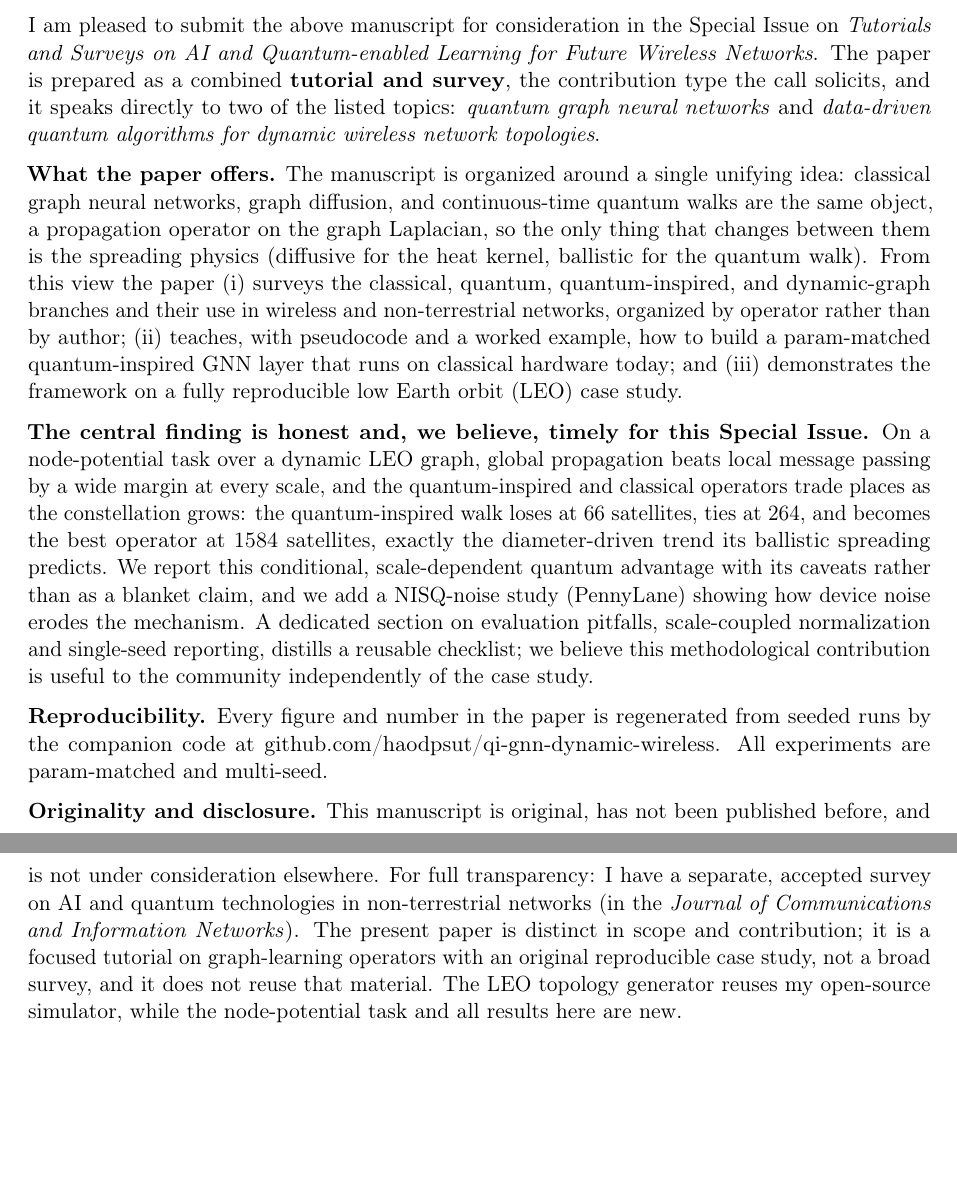
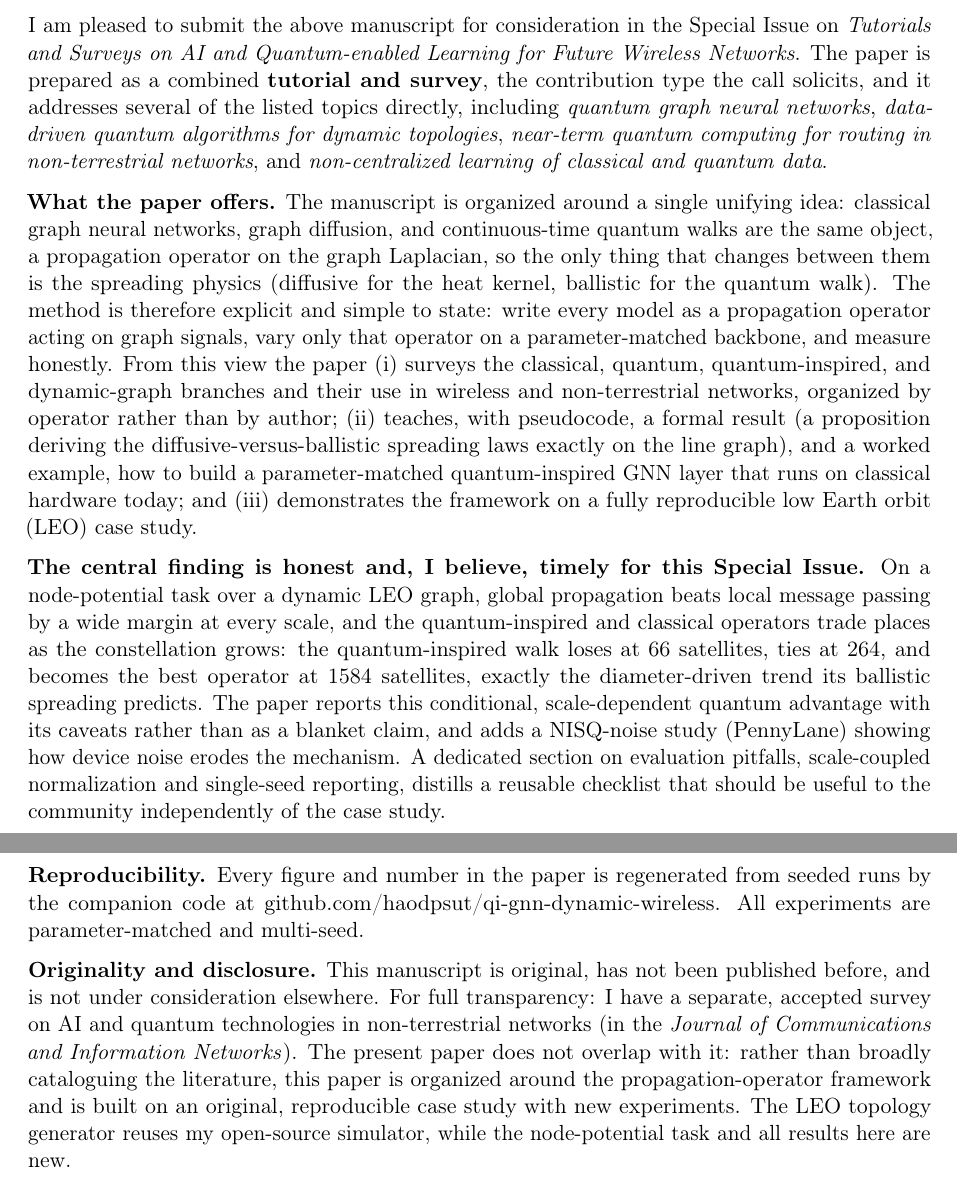
Before and after one commit to haodpsut/qi-gnn-dynamic-wireless, a LaTeX document (paper/cover_letter.tex): two parts of pages 1 and 2 of 2, joined at a grey line, cut so that both start at the same text, the shorter picture padded with empty space. Compiled offline with pdfLaTeX.

Commit message:
Revise cover letter: fix tutorial/survey contradiction, unify voice, add method+proposition, broaden topic match
Co-Authored-By: Claude Opus 4.8 (1M context) <noreply@anthropic.com>

```diff
--- a/paper/cover_letter.tex
+++ b/paper/cover_letter.tex
@@ -38,46 +38,51 @@ a Reproducible LEO Case Study}''
 I am pleased to submit the above manuscript for consideration in the Special Issue on
 \emph{Tutorials and Surveys on AI and Quantum-enabled Learning for Future Wireless
 Networks}. The paper is prepared as a combined \textbf{tutorial and survey}, the
-contribution type the call solicits, and it speaks directly to two of the listed topics:
-\emph{quantum graph neural networks} and \emph{data-driven quantum algorithms for dynamic
-wireless network topologies}.
+contribution type the call solicits, and it addresses several of the listed topics
+directly, including \emph{quantum graph neural networks}, \emph{data-driven quantum
+algorithms for dynamic topologies}, \emph{near-term quantum computing for routing in
+non-terrestrial networks}, and \emph{non-centralized learning of classical and quantum
+data}.
 
 \textbf{What the paper offers.} The manuscript is organized around a single unifying idea:
 classical graph neural networks, graph diffusion, and continuous-time quantum walks are
 the same object, a propagation operator on the graph Laplacian, so the only thing that
 changes between them is the spreading physics (diffusive for the heat kernel, ballistic
-for the quantum walk). From this view the paper (i) surveys the classical, quantum,
-quantum-inspired, and dynamic-graph branches and their use in wireless and
-non-terrestrial networks, organized by operator rather than by author; (ii) teaches, with
-pseudocode and a worked example, how to build a param-matched quantum-inspired GNN layer
-that runs on classical hardware today; and (iii) demonstrates the framework on a fully
-reproducible low Earth orbit (LEO) case study.
+for the quantum walk). The method is therefore explicit and simple to state: write every
+model as a propagation operator acting on graph signals, vary only that operator on a
+parameter-matched backbone, and measure honestly. From this view the paper (i) surveys
+the classical, quantum, quantum-inspired, and dynamic-graph branches and their use in
+wireless and non-terrestrial networks, organized by operator rather than by author; (ii)
+teaches, with pseudocode, a formal result (a proposition deriving the diffusive-versus-ballistic
+spreading laws exactly on the line graph), and a worked example, how to build a
+parameter-matched quantum-inspired GNN layer that runs on classical hardware today; and
+(iii) demonstrates the framework on a fully reproducible low Earth orbit (LEO) case study.
 
-\textbf{The central finding is honest and, we believe, timely for this Special Issue.} On
-a node-potential task over a dynamic LEO graph, global propagation beats local message
+\textbf{The central finding is honest and, I believe, timely for this Special Issue.} On a
+node-potential task over a dynamic LEO graph, global propagation beats local message
 passing by a wide margin at every scale, and the quantum-inspired and classical operators
-trade places as the constellation grows: the quantum-inspired walk loses at 66
-satellites, ties at 264, and becomes the best operator at 1584 satellites, exactly the
-diameter-driven trend its ballistic spreading predicts. We report this conditional,
-scale-dependent quantum advantage with its caveats rather than as a blanket claim, and we
-add a NISQ-noise study (PennyLane) showing how device noise erodes the mechanism. A
-dedicated section on evaluation pitfalls, scale-coupled normalization and single-seed
-reporting, distills a reusable checklist; we believe this methodological contribution is
-useful to the community independently of the case study.
+trade places as the constellation grows: the quantum-inspired walk loses at 66 satellites,
+ties at 264, and becomes the best operator at 1584 satellites, exactly the
+diameter-driven trend its ballistic spreading predicts. The paper reports this
+conditional, scale-dependent quantum advantage with its caveats rather than as a blanket
+claim, and adds a NISQ-noise study (PennyLane) showing how device noise erodes the
+mechanism. A dedicated section on evaluation pitfalls, scale-coupled normalization and
+single-seed reporting, distills a reusable checklist that should be useful to the
+community independently of the case study.
 
 \textbf{Reproducibility.} Every figure and number in the paper is regenerated from seeded
 runs by the companion code at
 \href{https://github.com/haodpsut/qi-gnn-dynamic-wireless}{github.com/haodpsut/qi-gnn-dynamic-wireless}.
-All experiments are param-matched and multi-seed.
+All experiments are parameter-matched and multi-seed.
 
 \textbf{Originality and disclosure.} This manuscript is original, has not been published
 before, and is not under consideration elsewhere. For full transparency: I have a
 separate, accepted survey on AI and quantum technologies in non-terrestrial networks (in
-the \emph{Journal of Communications and Information Networks}). The present paper is
-distinct in scope and contribution; it is a focused tutorial on graph-learning operators
-with an original reproducible case study, not a broad survey, and it does not reuse that
-material. The LEO topology generator reuses my open-source simulator, while the
-node-potential task and all results here are new.
+the \emph{Journal of Communications and Information Networks}). The present paper does not
+overlap with it: rather than broadly cataloguing the literature, this paper is organized
+around the propagation-operator framework and is built on an original, reproducible case
+study with new experiments. The LEO topology generator reuses my open-source simulator,
+while the node-potential task and all results here are new.
 
 I confirm there are no conflicts of interest with the Guest Editors that would prevent a
 fair review, and I am happy to suggest or exclude reviewers if helpful.
```
Also changed, not shown: paper/cover_letter.pdf.
